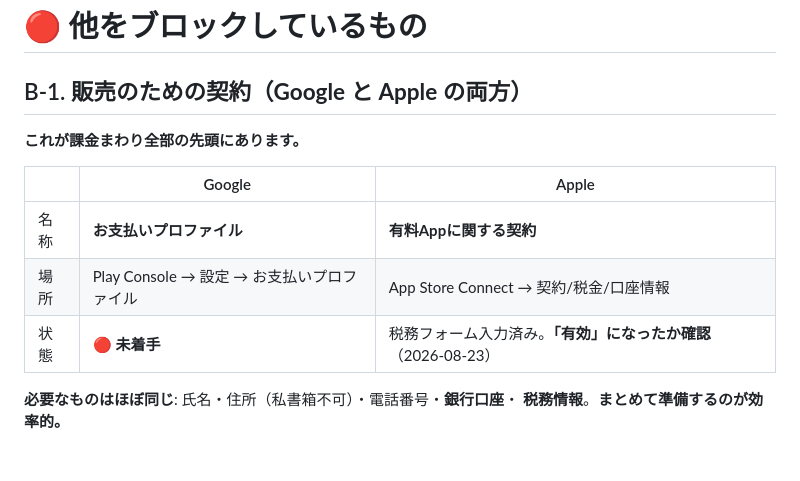
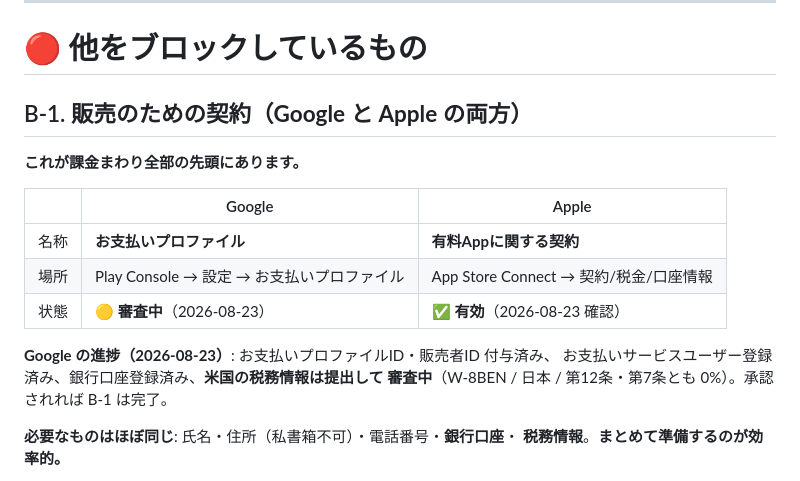
Before and after one commit to noakd0315/wanote, a Markdown page: docs/REMAINING_WORK.md, the part around the change. GitHub-like rendering; blank space fills up the shorter version.

Commit message:
docs: B-1 の進捗を記録する（Apple 有効 / Google 税務情報が審査中）
Co-Authored-By: Claude Opus 5 <noreply@anthropic.com>

```diff
--- a/docs/REMAINING_WORK.md
+++ b/docs/REMAINING_WORK.md
@@ -20,7 +20,11 @@
 |---|---|---|
 | 名称 | **お支払いプロファイル** | **有料Appに関する契約** |
 | 場所 | Play Console → 設定 → お支払いプロファイル | App Store Connect → 契約/税金/口座情報 |
-| 状態 | 🔴 **未着手** | 税務フォーム入力済み。**「有効」になったか確認**（2026-08-23） |
+| 状態 | 🟡 **審査中**（2026-08-23） | ✅ **有効**（2026-08-23 確認） |
+
+**Google の進捗（2026-08-23）**: お支払いプロファイルID・販売者ID 付与済み、
+お支払いサービスユーザー登録済み、銀行口座登録済み、**米国の税務情報は提出して
+審査中**（W-8BEN / 日本 / 第12条・第7条とも 0%）。承認されれば B-1 は完了。
 
 **必要なものはほぼ同じ**: 氏名・住所（私書箱不可）・電話番号・**銀行口座**・
 **税務情報**。**まとめて準備するのが効率的。**
```
